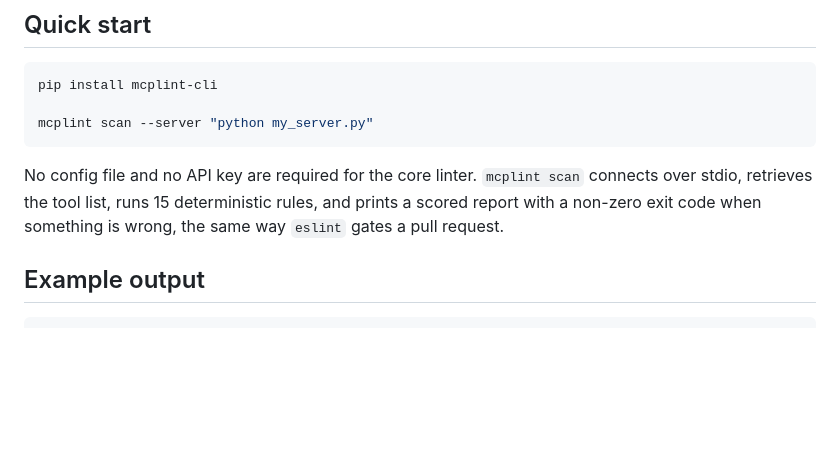
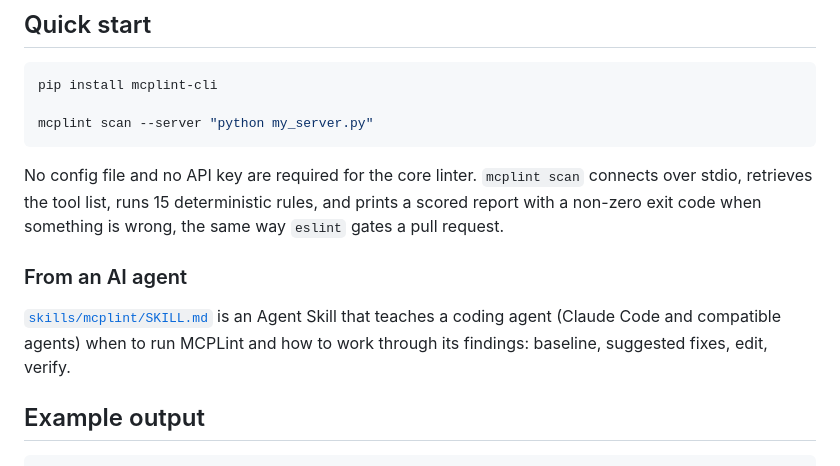
Before and after one commit to akashkokare2910/mcplint, a Markdown page: README.md, the part around the change. Drawn GitHub-style; blank space fills up the shorter version.

```diff
--- a/README.md
+++ b/README.md
@@ -37,6 +37,13 @@ No config file and no API key are required for the core linter. `mcplint scan`
 connects over stdio, retrieves the tool list, runs 15 deterministic rules, and
 prints a scored report with a non-zero exit code when something is wrong, the
 same way `eslint` gates a pull request.
+
+### From an AI agent
+
+[`skills/mcplint/SKILL.md`](skills/mcplint/SKILL.md) is an Agent Skill that
+teaches a coding agent (Claude Code and compatible agents) when to run
+MCPLint and how to work through its findings: baseline, suggested fixes,
+edit, verify.
 
 ## Example output
 
```
Also changed, not shown: skills/mcplint/SKILL.md (added, +111 -0 lines).
